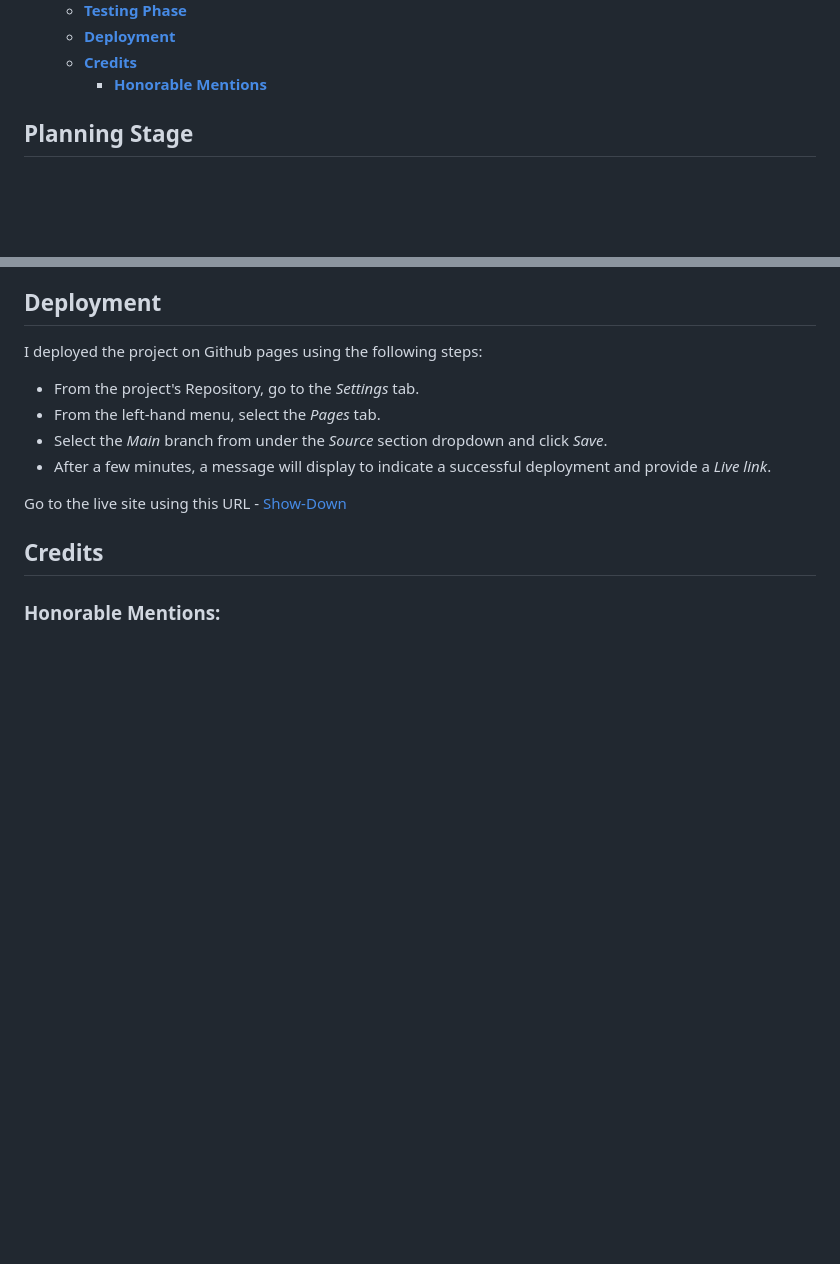
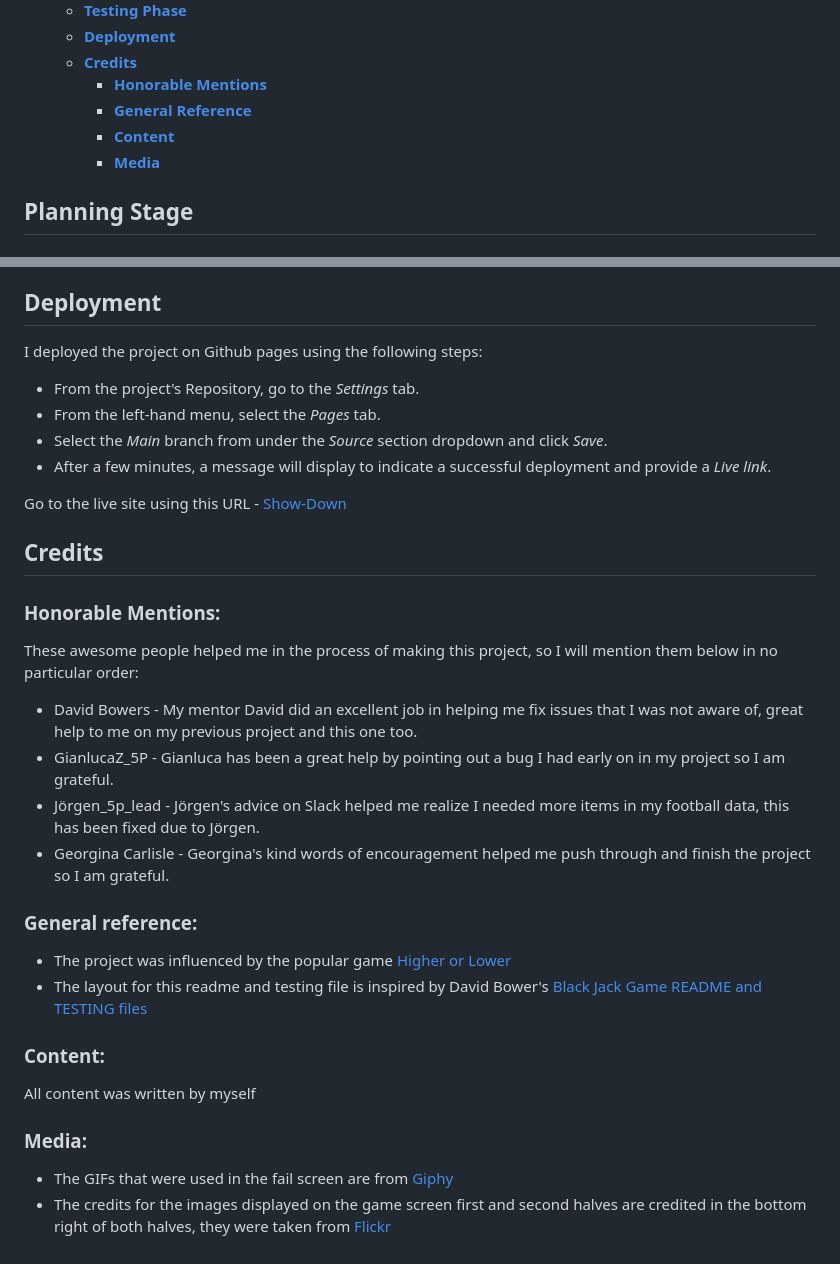
Before and after one commit to ilyasolgun11/show-down, a Markdown page: docs/README.md, 2 parts joined by grey strips. GitHub-like rendering; blank space fills up the shorter version.

Commit message:
Add content for honorable mentions, general reference, content and media for README file

```diff
--- a/docs/README.md
+++ b/docs/README.md
@@ -37,6 +37,9 @@ The game's addictive nature makes it a perfect break from the outside world. The
   - [**Deployment**](#deployment)
   - [**Credits**](#credits)
     - [**Honorable Mentions**](#honorable-mentions)
+    - [**General Reference**](#general-reference)
+    - [**Content**](#content)
+    - [**Media**](#media)
 
 ## **Planning Stage** <a name="planning-stage"></a>
 
@@ -241,3 +244,24 @@ Go to the live site using this URL - [Show-Down](https://ilyasolgun11.github.io/
 ## **Credits** <a name="credits"></a>
 
 ### **Honorable Mentions:** <a name="honorable-mentions"></a>
+
+These awesome people helped me in the process of making this project, so I will mention them below in no particular order:
+
+- David Bowers - My mentor David did an excellent job in helping me fix issues that I was not aware of, great help to me on my previous project and this one too.
+- GianlucaZ_5P - Gianluca has been a great help by pointing out a bug I had early on in my project so I am grateful.
+- Jörgen_5p_lead - Jörgen's advice on Slack helped me realize I needed more items in my football data, this has been fixed due to Jörgen.
+- Georgina Carlisle - Georgina's kind words of encouragement helped me push through and finish the project so I am grateful.
+
+### **General reference:** <a name="general-reference"></a>
+
+- The project was influenced by the popular game [Higher or Lower](https://www.higherlowergame.com/)
+- The layout for this readme and testing file is inspired by David Bower's [Black Jack Game README and TESTING files](https://github.com/dnlbowers/blackjack/blob/main/README.md)
+
+### **Content:** <a name="content"></a>
+
+All content was written by myself
+
+### **Media:** <a name="media"></a>
+
+- The GIFs that were used in the fail screen are from [Giphy](https://giphy.com/)
+- The credits for the images displayed on the game screen first and second halves are credited in the bottom right of both halves, they were taken from [Flickr](https://www.flickr.com/)
```
